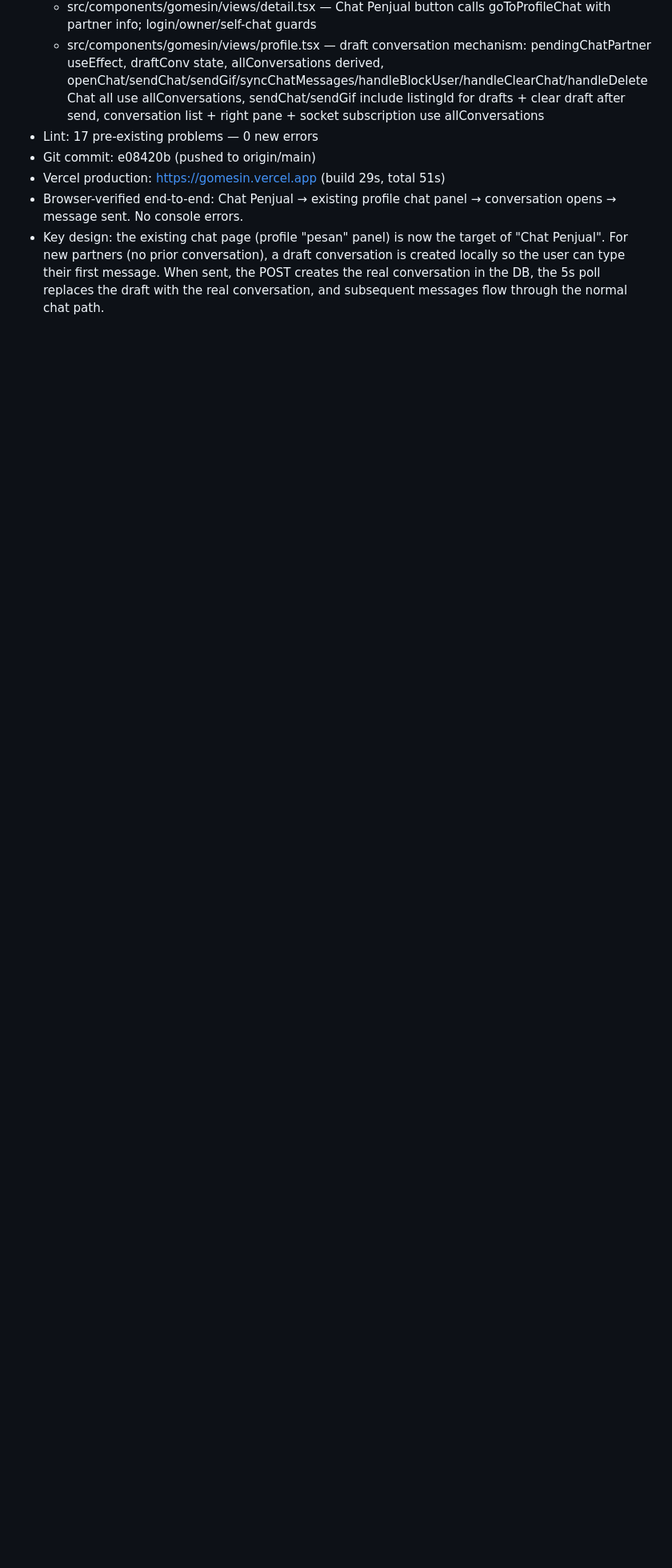
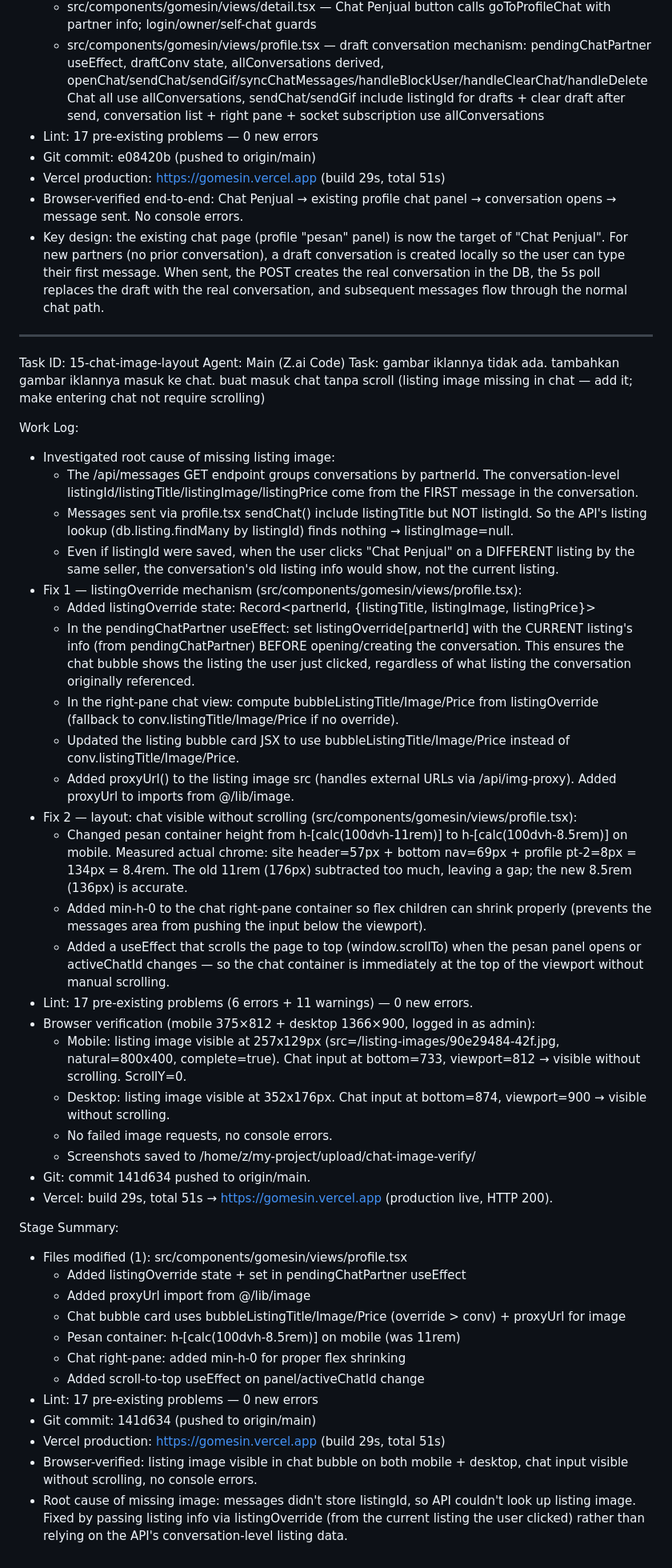
Before and after one commit to gomesin0711/gomesin-marketplace, a Markdown page: worklog.md, the part around the change. Shown at 80% size. Drawn GitHub-style; blank space fills up the shorter version.

Commit message:
4a1315ca-1c37-4a81-b414-4c8e172b491f

```diff
--- a/worklog.md
+++ b/worklog.md
@@ -1956,3 +1956,46 @@ Stage Summary:
 - Vercel production: https://gomesin.vercel.app (build 29s, total 51s)
 - Browser-verified end-to-end: Chat Penjual → existing profile chat panel → conversation opens → message sent. No console errors.
 - Key design: the existing chat page (profile "pesan" panel) is now the target of "Chat Penjual". For new partners (no prior conversation), a draft conversation is created locally so the user can type their first message. When sent, the POST creates the real conversation in the DB, the 5s poll replaces the draft with the real conversation, and subsequent messages flow through the normal chat path.
+
+---
+Task ID: 15-chat-image-layout
+Agent: Main (Z.ai Code)
+Task: gambar iklannya tidak ada. tambahkan gambar iklannya masuk ke chat. buat masuk chat tanpa scroll (listing image missing in chat — add it; make entering chat not require scrolling)
+
+Work Log:
+- Investigated root cause of missing listing image:
+  - The /api/messages GET endpoint groups conversations by partnerId. The conversation-level listingId/listingTitle/listingImage/listingPrice come from the FIRST message in the conversation.
+  - Messages sent via profile.tsx sendChat() include listingTitle but NOT listingId. So the API's listing lookup (db.listing.findMany by listingId) finds nothing → listingImage=null.
+  - Even if listingId were saved, when the user clicks "Chat Penjual" on a DIFFERENT listing by the same seller, the conversation's old listing info would show, not the current listing.
+- Fix 1 — listingOverride mechanism (src/components/gomesin/views/profile.tsx):
+  - Added listingOverride state: Record<partnerId, {listingTitle, listingImage, listingPrice}>
+  - In the pendingChatPartner useEffect: set listingOverride[partnerId] with the CURRENT listing's info (from pendingChatPartner) BEFORE opening/creating the conversation. This ensures the chat bubble shows the listing the user just clicked, regardless of what listing the conversation originally referenced.
+  - In the right-pane chat view: compute bubbleListingTitle/Image/Price from listingOverride (fallback to conv.listingTitle/Image/Price if no override).
+  - Updated the listing bubble card JSX to use bubbleListingTitle/Image/Price instead of conv.listingTitle/Image/Price.
+  - Added proxyUrl() to the listing image src (handles external URLs via /api/img-proxy). Added proxyUrl to imports from @/lib/image.
+- Fix 2 — layout: chat visible without scrolling (src/components/gomesin/views/profile.tsx):
+  - Changed pesan container height from h-[calc(100dvh-11rem)] to h-[calc(100dvh-8.5rem)] on mobile. Measured actual chrome: site header=57px + bottom nav=69px + profile pt-2=8px = 134px = 8.4rem. The old 11rem (176px) subtracted too much, leaving a gap; the new 8.5rem (136px) is accurate.
+  - Added min-h-0 to the chat right-pane container so flex children can shrink properly (prevents the messages area from pushing the input below the viewport).
+  - Added a useEffect that scrolls the page to top (window.scrollTo) when the pesan panel opens or activeChatId changes — so the chat container is immediately at the top of the viewport without manual scrolling.
+- Lint: 17 pre-existing problems (6 errors + 11 warnings) — 0 new errors.
+- Browser verification (mobile 375×812 + desktop 1366×900, logged in as admin):
+  - Mobile: listing image visible at 257x129px (src=/listing-images/90e29484-42f.jpg, natural=800x400, complete=true). Chat input at bottom=733, viewport=812 → visible without scrolling. ScrollY=0.
+  - Desktop: listing image visible at 352x176px. Chat input at bottom=874, viewport=900 → visible without scrolling.
+  - No failed image requests, no console errors.
+  - Screenshots saved to /home/z/my-project/upload/chat-image-verify/
+- Git: commit 141d634 pushed to origin/main.
+- Vercel: build 29s, total 51s → https://gomesin.vercel.app (production live, HTTP 200).
+
+Stage Summary:
+- Files modified (1): src/components/gomesin/views/profile.tsx
+  - Added listingOverride state + set in pendingChatPartner useEffect
+  - Added proxyUrl import from @/lib/image
+  - Chat bubble card uses bubbleListingTitle/Image/Price (override > conv) + proxyUrl for image
+  - Pesan container: h-[calc(100dvh-8.5rem)] on mobile (was 11rem)
+  - Chat right-pane: added min-h-0 for proper flex shrinking
+  - Added scroll-to-top useEffect on panel/activeChatId change
+- Lint: 17 pre-existing problems — 0 new errors
+- Git commit: 141d634 (pushed to origin/main)
+- Vercel production: https://gomesin.vercel.app (build 29s, total 51s)
+- Browser-verified: listing image visible in chat bubble on both mobile + desktop, chat input visible without scrolling, no console errors.
+- Root cause of missing image: messages didn't store listingId, so API couldn't look up listing image. Fixed by passing listing info via listingOverride (from the current listing the user clicked) rather than relying on the API's conversation-level listing data.
```
